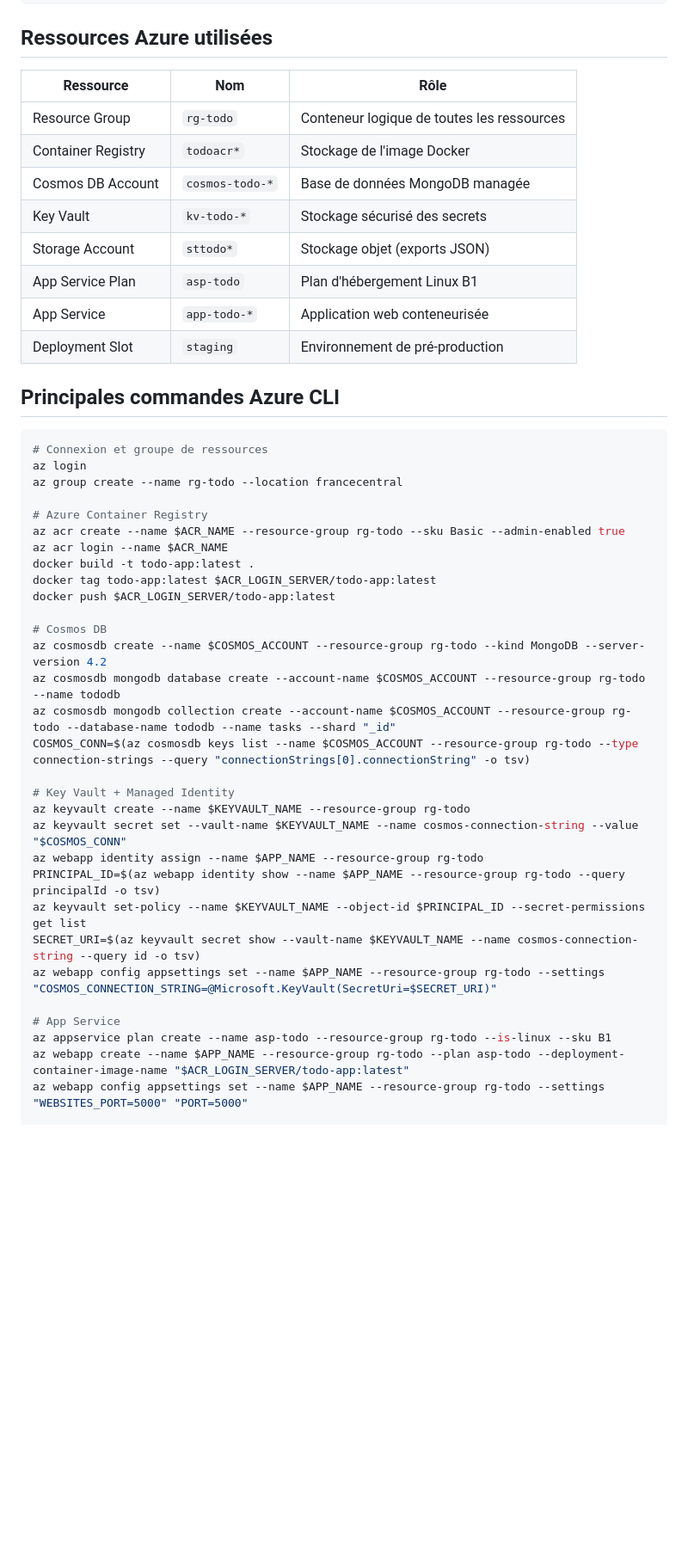
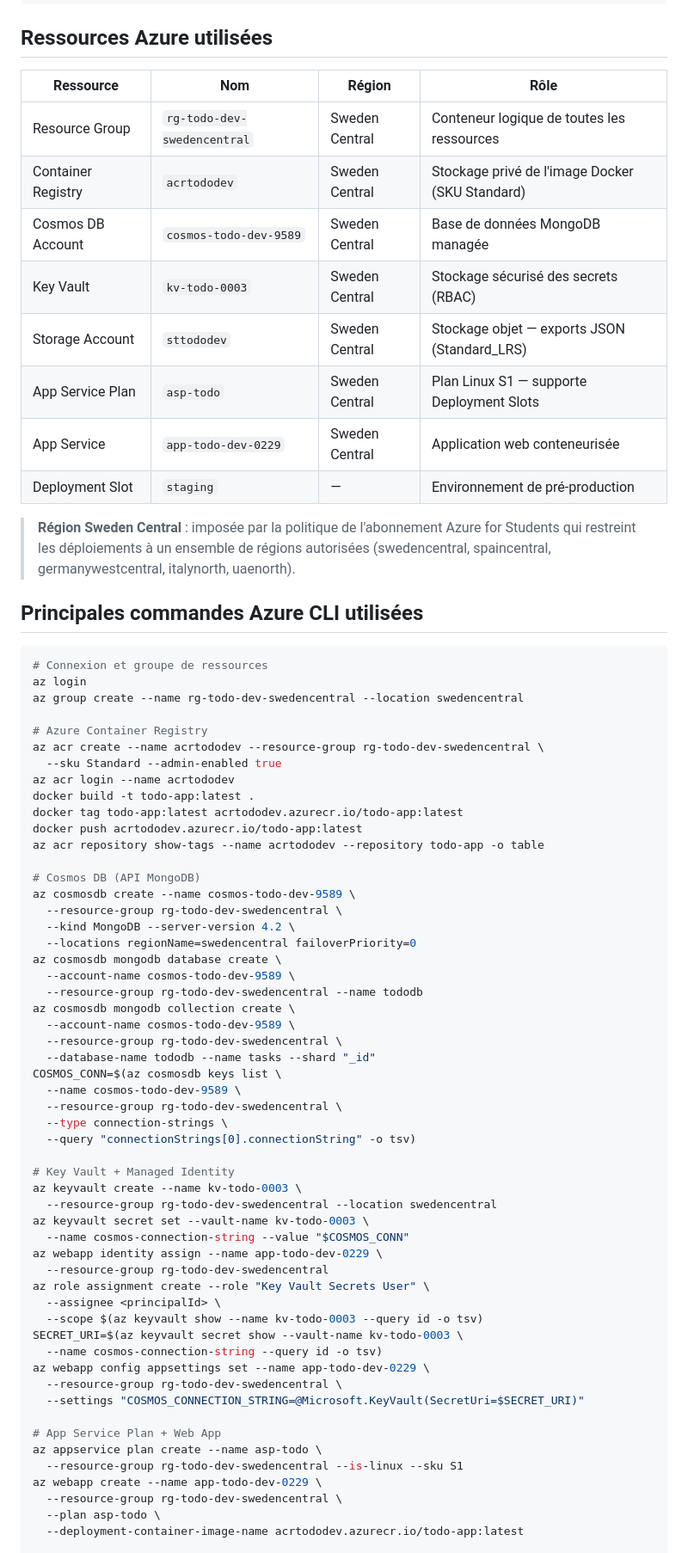
Before and after one commit to nhumeau/eval-cloud-sdv, a Markdown page: README.md, the part around one of its changes. Shown at 86% size. GitHub-like rendering; blank space fills up the shorter version.

Commit message:
docs: update README with real resource names, choices justification and limits

````diff
--- a/README.md
+++ b/README.md
@@ -39,49 +46,75 @@ Azure App Service for Containers
 
 ## Ressources Azure utilisées
 
-| Ressource | Nom | Rôle |
-|-----------|-----|------|
-| Resource Group | `rg-todo` | Conteneur logique de toutes les ressources |
-| Container Registry | `todoacr*` | Stockage de l'image Docker |
-| Cosmos DB Account | `cosmos-todo-*` | Base de données MongoDB managée |
-| Key Vault | `kv-todo-*` | Stockage sécurisé des secrets |
-| Storage Account | `sttodo*` | Stockage objet (exports JSON) |
-| App Service Plan | `asp-todo` | Plan d'hébergement Linux B1 |
-| App Service | `app-todo-*` | Application web conteneurisée |
-| Deployment Slot | `staging` | Environnement de pré-production |
+| Ressource | Nom | Région | Rôle |
+|-----------|-----|--------|------|
+| Resource Group | `rg-todo-dev-swedencentral` | Sweden Central | Conteneur logique de toutes les ressources |
+| Container Registry | `acrtododev` | Sweden Central | Stockage privé de l'image Docker (SKU Standard) |
+| Cosmos DB Account | `cosmos-todo-dev-9589` | Sweden Central | Base de données MongoDB managée |
+| Key Vault | `kv-todo-0003` | Sweden Central | Stockage sécurisé des secrets (RBAC) |
+| Storage Account | `sttododev` | Sweden Central | Stockage objet — exports JSON (Standard_LRS) |
+| App Service Plan | `asp-todo` | Sweden Central | Plan Linux S1 — supporte Deployment Slots |
+| App Service | `app-todo-dev-0229` | Sweden Central | Application web conteneurisée |
+| Deployment Slot | `staging` | — | Environnement de pré-production |
 
-## Principales commandes Azure CLI
+> **Région Sweden Central** : imposée par la politique de l'abonnement Azure for Students qui restreint les déploiements à un ensemble de régions autorisées (swedencentral, spaincentral, germanywestcentral, italynorth, uaenorth).
+
+## Principales commandes Azure CLI utilisées
 
 ```bash
 # Connexion et groupe de ressources
 az login
-az group create --name rg-todo --location francecentral
+az group create --name rg-todo-dev-swedencentral --location swedencentral
 
 # Azure Container Registry
-az acr create --name $ACR_NAME --resource-group rg-todo --sku Basic --admin-enabled true
-az acr login --name $ACR_NAME
+az acr create --name acrtododev --resource-group rg-todo-dev-swedencentral \
+  --sku Standard --admin-enabled true
+az acr login --name acrtododev
 docker build -t todo-app:latest .
-docker tag todo-app:latest $ACR_LOGIN_SERVER/todo-app:latest
-docker push $ACR_LOGIN_SERVER/todo-app:latest
+docker tag todo-app:latest acrtododev.azurecr.io/todo-app:latest
+docker push acrtododev.azurecr.io/todo-app:latest
+az acr repository show-tags --name acrtododev --repository todo-app -o table
 
-# Cosmos DB
-az cosmosdb create --name $COSMOS_ACCOUNT --resource-group rg-todo --kind MongoDB --server-version 4.2
-az cosmosdb mongodb database create --account-name $COSMOS_ACCOUNT --resource-group rg-todo --name tododb
-az cosmosdb mongodb collection create --account-name $COSMOS_ACCOUNT --resource-group rg-todo --database-name tododb --name tasks --shard "_id"
-COSMOS_CONN=$(az cosmosdb keys list --name $COSMOS_ACCOUNT --resource-group rg-todo --type connection-strings --query "connectionStrings[0].connectionString" -o tsv)
+# Cosmos DB (API MongoDB)
+az cosmosdb create --name cosmos-todo-dev-9589 \
+  --resource-group rg-todo-dev-swedencentral \
+  --kind MongoDB --server-version 4.2 \
+  --locations regionName=swedencentral failoverPriority=0
+az cosmosdb mongodb database create \
+  --account-name cosmos-todo-dev-9589 \
+  --resource-group rg-todo-dev-swedencentral --name tododb
+az cosmosdb mongodb collection create \
+  --account-name cosmos-todo-dev-9589 \
+  --resource-group rg-todo-dev-swedencentral \
+  --database-name tododb --name tasks --shard "_id"
+COSMOS_CONN=$(az cosmosdb keys list \
+  --name cosmos-todo-dev-9589 \
+  --resource-group rg-todo-dev-swedencentral \
+  --type connection-strings \
+  --query "connectionStrings[0].connectionString" -o tsv)
 
 # Key Vault + Managed Identity
-az keyvault create --name $KEYVAULT_NAME --resource-group rg-todo
-az keyvault secret set --vault-name $KEYVAULT_NAME --name cosmos-connection-string --value "$COSMOS_CONN"
-az webapp identity assign --name $APP_NAME --resource-group rg-todo
-PRINCIPAL_ID=$(az webapp identity show --name $APP_NAME --resource-group rg-todo --query principalId -o tsv)
-az keyvault set-policy --name $KEYVAULT_NAME --object-id $PRINCIPAL_ID --secret-permissions get list
-SECRET_URI=$(az keyvault secret show --vault-name $KEYVAULT_NAME --name cosmos-connection-string --query id -o tsv)
-az webapp config appsettings set --name $APP_NAME --resource-group rg-todo --settings "COSMOS_CONNECTION_STRING=@Microsoft.KeyVault(SecretUri=$SECRET_URI)"
+az keyvault create --name kv-todo-0003 \
+  --resource-group rg-todo-dev-swedencentral --location swedencentral
+az keyvault secret set --vault-name kv-todo-0003 \
+  --name cosmos-connection-string --value "$COSMOS_CONN"
+az webapp identity assign --name app-todo-dev-0229 \
+  --resource-group rg-todo-dev-swedencentral
+az role assignment create --role "Key Vault Secrets User" \
+  --assignee <principalId> \
+  --scope $(az keyvault show --name kv-todo-0003 --query id -o tsv)
+SECRET_URI=$(az keyvault secret show --vault-name kv-todo-0003 \
+  --name cosmos-connection-string --query id -o tsv)
+az webapp config appsettings set --name app-todo-dev-0229 \
+  --resource-group rg-todo-dev-swedencentral \
+  --settings "COSMOS_CONNECTION_STRING=@Microsoft.KeyVault(SecretUri=$SECRET_URI)"
 
-# App Service
-az appservice plan create --name asp-todo --resource-group rg-todo --is-linux --sku B1
-az webapp create --name $APP_NAME --resource-group rg-todo --plan asp-todo --deployment-container-image-name "$ACR_LOGIN_SERVER/todo-app:latest"
-az webapp config appsettings set --name $APP_NAME --resource-group rg-todo --settings "WEBSITES_PORT=5000" "PORT=5000"
+# App Service Plan + Web App
+az appservice plan create --name asp-todo \
+  --resource-group rg-todo-dev-swedencentral --is-linux --sku S1
+az webapp create --name app-todo-dev-0229 \
+  --resource-group rg-todo-dev-swedencentral \
+  --plan asp-todo \
+  --deployment-container-image-name acrtododev.azurecr.io/todo-app:latest
 
 # Blob Storage
````
Also changed, not shown: other parts of README.md (+70 -42 lines).
